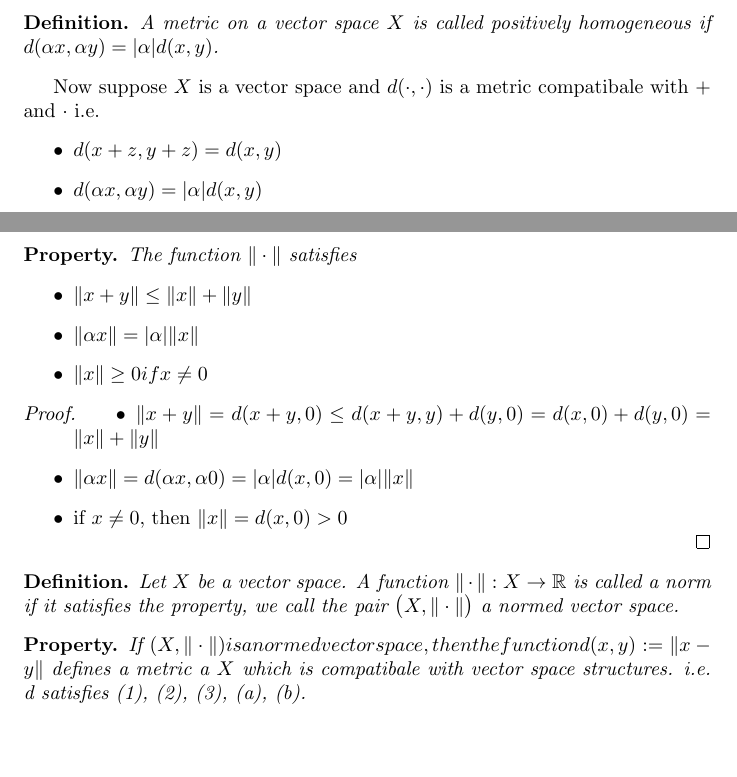
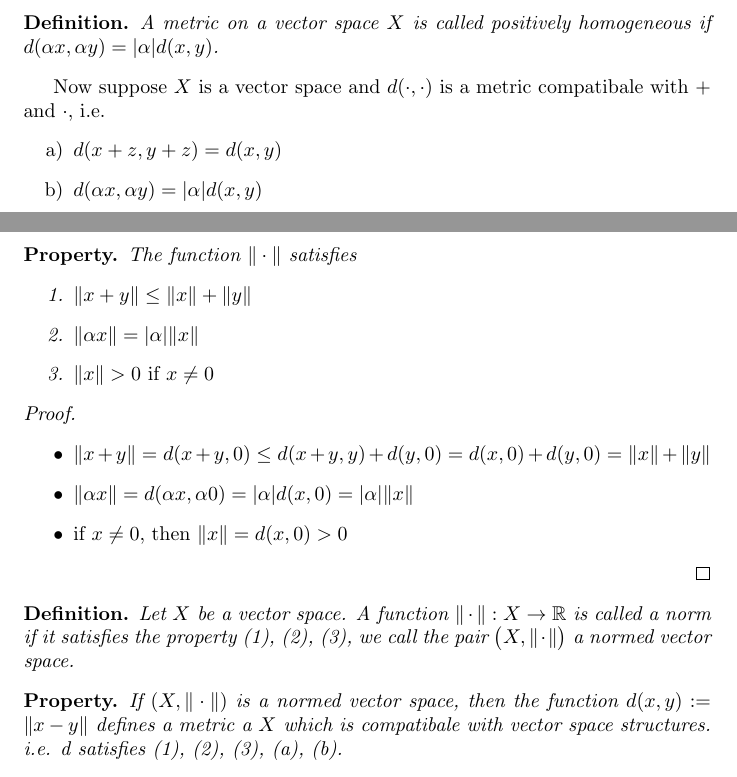
Before and after one commit to xuascaler/FunctionalAnalysis, a LaTeX document (chapter1.tex): two parts of pages 3 and 4 of 4, joined at a grey line, cut so that both start at the same text, the shorter picture padded with empty space. Compiled offline with pdfLaTeX.

Commit message:
fix: fix bug in chapter1

```diff
--- a/chapter1.tex
+++ b/chapter1.tex
@@ -1,6 +1,7 @@
 \documentclass{article}
 \usepackage{amsthm}
 \usepackage{amsfonts}
+\usepackage{enumitem}
 
 \title{Introduction}
 \author{xuascaler}
@@ -147,20 +148,20 @@ Obviously the distances in the above examples are translation-invariant, positiv
     $d(\alpha x, \alpha y) = |\alpha|d(x, y)$.
 \end{definition}
 Now suppose $X$ is a vector space and $d(\cdot, \cdot)$ is a metric compatibale
-with $+$ and $\cdot$ i.e.
-\begin{itemize}
+with $+$ and $\cdot$, i.e.
+\begin{enumerate}[label=\alph*)]
     \item $d(x + z, y + z) = d(x, y)$
     \item $d(\alpha x, \alpha y) = |\alpha|d(x, y)$
-\end{itemize}
+\end{enumerate}
 We define a function $\|\cdot\|:X \rightarrow \mathbb{R}$ by $\|x\|=d(x, 0)$.
 \begin{property}
     The function $\|\cdot\|$ satisfies
-    \begin{itemize}
+    \begin{enumerate}
         \item $\|x + y\| \le \|x\| + \|y\|$
         \item $\|\alpha x\| = |\alpha|\|x\|$
-        \item $\|x\| \ge 0 if x \ne 0$
-    \end{itemize}
-    \begin{proof}
+        \item $\|x\| > 0 \textnormal{ if } x \ne 0$
+    \end{enumerate}
+    \begin{proof} \hfill
         \begin{itemize}
             \item $\|x + y\|=d(x+y, 0) \le d(x+y, y) + d(y, 0) = d(x, 0) + d(y, 0) = \|x\| + \|y\|$
             \item $\|\alpha x\| = d(\alpha x, \alpha 0) = |\alpha|d(x, 0) = |\alpha|\|x\|$
@@ -170,10 +171,10 @@ We define a function $\|\cdot\|:X \rightarrow \mathbb{R}$ by $\|x\|=d(x, 0)$.
 \end{property}
 \begin{definition}
     Let $X$ be a vector space. A function $\|\cdot\|: X \rightarrow \mathbb{R}$ is called a norm
-    if it satisfies the property, we call the pair $\bigl(X, \|\cdot\|\bigr)$ a normed vector space.
+    if it satisfies the property (1), (2), (3), we call the pair $\bigl(X, \|\cdot\|\bigr)$ a normed vector space.
 \end{definition}
 \begin{property}
-If $(X, \|\cdot\|) is a normed vector space, then the function d(x, y):=\|x-y\|$
+If $(X, \|\cdot\|)$ is a normed vector space, then the function $d(x, y):=\|x-y\|$
 defines a metric a $X$ which is compatibale with vector space structures.
 i.e. d satisfies (1), (2), (3), (a), (b).
 \begin{proof}
```
Also changed, not shown: chapter1.pdf, chapter1.tex (6 more changed lines).
